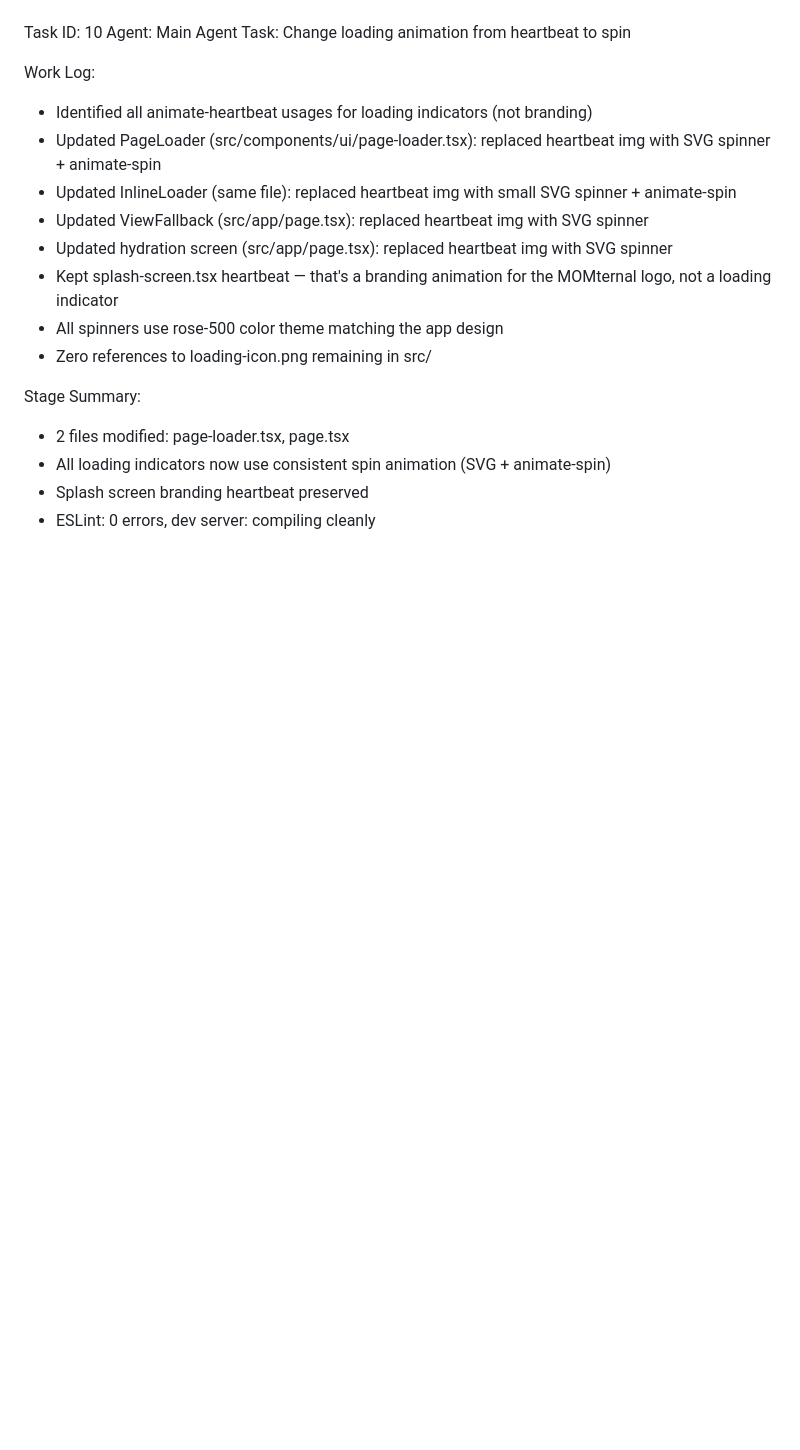
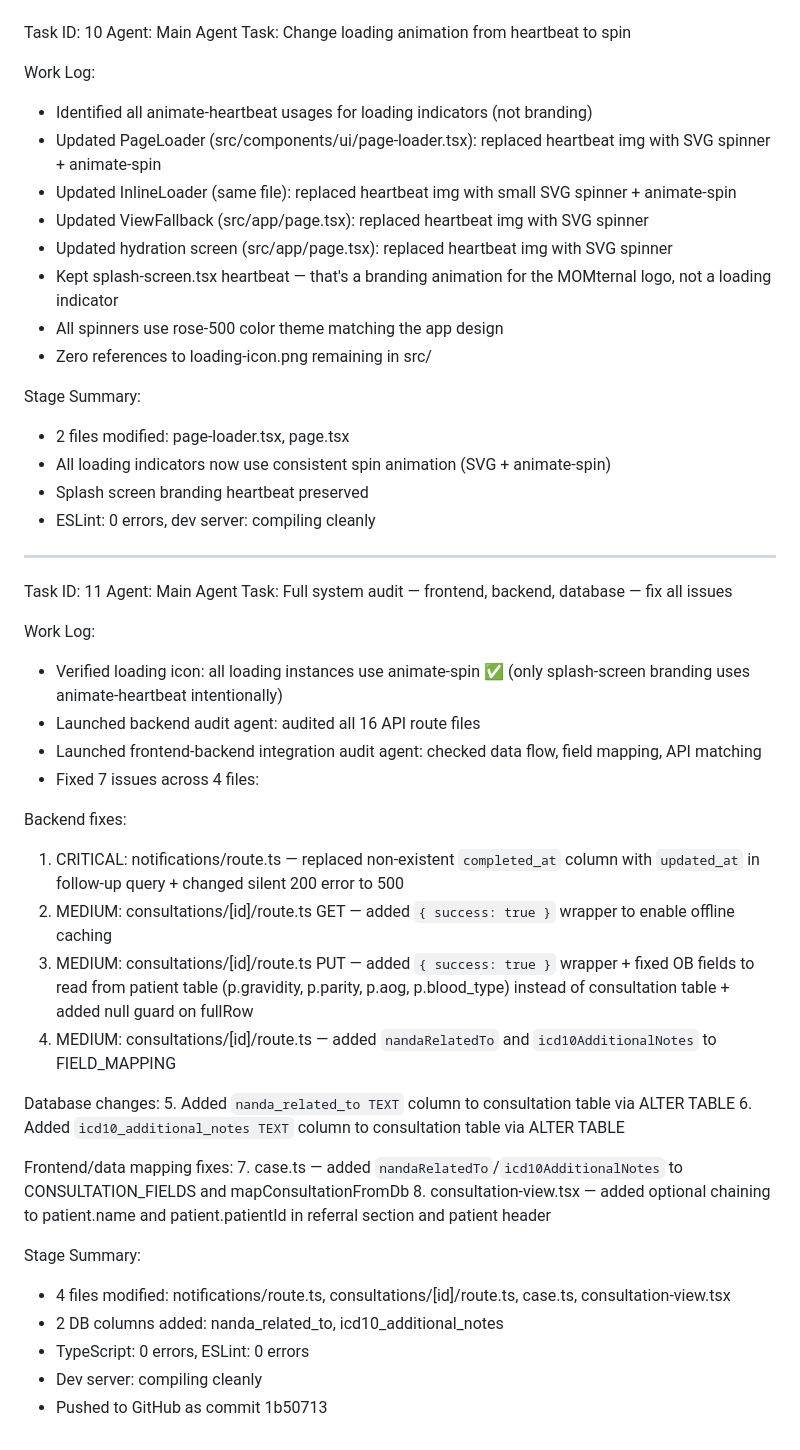
Before and after one commit to reinnnnburikat/MOMternal, a Markdown page: worklog.md, the part around the change. GitHub-like rendering; blank space fills up the shorter version.

Commit message:
bcdf4343-add5-4007-b0de-6091bd8f8342

```diff
--- a/worklog.md
+++ b/worklog.md
@@ -795,3 +795,35 @@ Stage Summary:
 - All loading indicators now use consistent spin animation (SVG + animate-spin)
 - Splash screen branding heartbeat preserved
 - ESLint: 0 errors, dev server: compiling cleanly
+
+---
+Task ID: 11
+Agent: Main Agent
+Task: Full system audit — frontend, backend, database — fix all issues
+
+Work Log:
+- Verified loading icon: all loading instances use animate-spin ✅ (only splash-screen branding uses animate-heartbeat intentionally)
+- Launched backend audit agent: audited all 16 API route files
+- Launched frontend-backend integration audit agent: checked data flow, field mapping, API matching
+- Fixed 7 issues across 4 files:
+
+Backend fixes:
+1. CRITICAL: notifications/route.ts — replaced non-existent `completed_at` column with `updated_at` in follow-up query + changed silent 200 error to 500
+2. MEDIUM: consultations/[id]/route.ts GET — added `{ success: true }` wrapper to enable offline caching
+3. MEDIUM: consultations/[id]/route.ts PUT — added `{ success: true }` wrapper + fixed OB fields to read from patient table (p.gravidity, p.parity, p.aog, p.blood_type) instead of consultation table + added null guard on fullRow
+4. MEDIUM: consultations/[id]/route.ts — added `nandaRelatedTo` and `icd10AdditionalNotes` to FIELD_MAPPING
+
+Database changes:
+5. Added `nanda_related_to TEXT` column to consultation table via ALTER TABLE
+6. Added `icd10_additional_notes TEXT` column to consultation table via ALTER TABLE
+
+Frontend/data mapping fixes:
+7. case.ts — added `nandaRelatedTo`/`icd10AdditionalNotes` to CONSULTATION_FIELDS and mapConsultationFromDb
+8. consultation-view.tsx — added optional chaining to patient.name and patient.patientId in referral section and patient header
+
+Stage Summary:
+- 4 files modified: notifications/route.ts, consultations/[id]/route.ts, case.ts, consultation-view.tsx
+- 2 DB columns added: nanda_related_to, icd10_additional_notes
+- TypeScript: 0 errors, ESLint: 0 errors
+- Dev server: compiling cleanly
+- Pushed to GitHub as commit 1b50713
```
